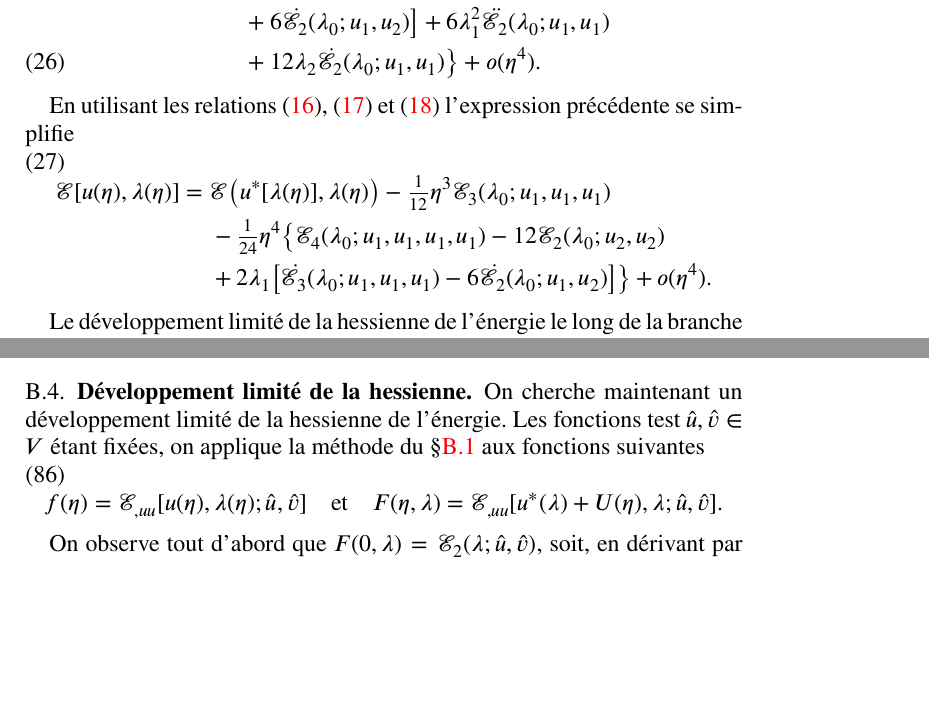
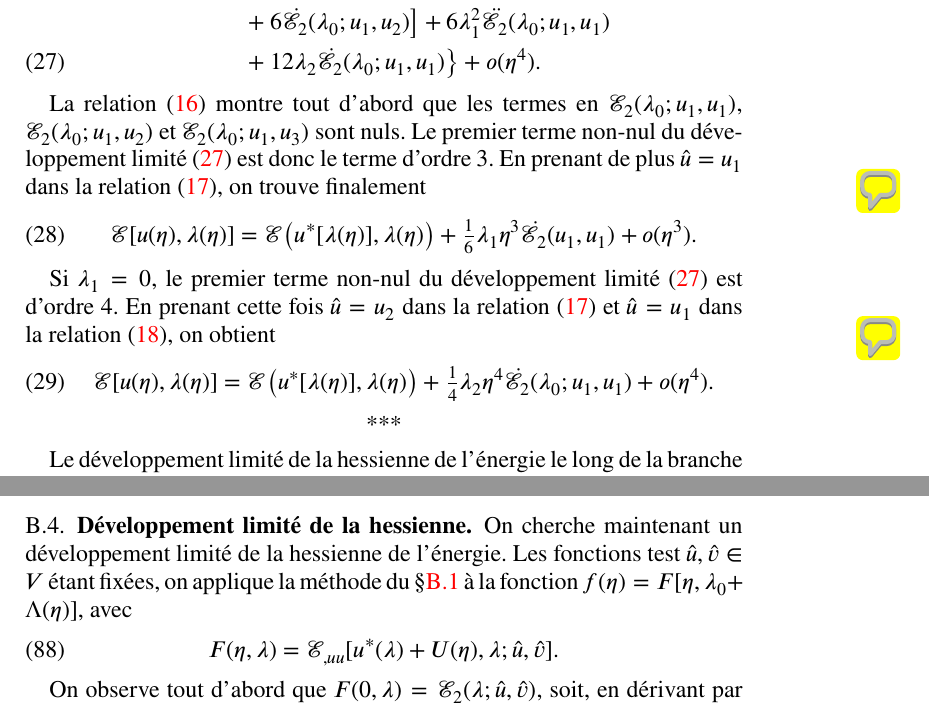
Before and after one commit to sbrisard/LSK, a LaTeX paper (notes/LSK-notes.tex): two parts of pages 5 and 11 of 12, joined at a grey line, cut so that both start at the same text, the shorter picture padded with empty space. Compiled offline with XeLaTeX.

Commit message:
Développement limité de l'énergie

```diff
--- a/notes/LSK-notes.tex
+++ b/notes/LSK-notes.tex
@@ -279,15 +284,30 @@ est établi dans l'annexe~\ref{sec:20220121172919}
   \end{aligned}
 \end{equation}
 
-En utilisant les relations~\eqref{eq:20211112182917}, \eqref{eq:20211112183220}
-et \eqref{eq:20220114135717} l'expression précédente se simplifie
+La relation~\eqref{eq:20211112182917} montre tout d'abord que les termes en
+\(ℰ₂(λ₀; u₁, u₁)\), \(ℰ₂(λ₀; u₁, u₂)\) et \(ℰ₂(λ₀; u₁, u₃)\) sont nuls. Le
+premier terme non-nul du développement limité~\eqref{eq:20220121172753} est
+donc le terme d'ordre 3. En prenant de plus \(\hat{u}=u₁\) dans la
+relation~\eqref{eq:20211112183220}, on trouve
+finalement\pdfmargincomment[avatar=SB]{Cette expression coïncide avec
+  l'Éq. (AC-5.29) de Tryantafyllidis.}
 \begin{equation}
-  \begin{aligned}[b]
-    ℰ[u(η), λ(η)]={}&ℰ\bigl(u^*[λ(η)], λ(η)\bigr)-\tfrac1{12}η³ℰ₃(λ₀;u₁, u₁, u₁)\\
-    &-\tfrac1{24}η⁴\bigl\{ℰ₄(λ₀;u₁, u₁, u₁, u₁)-12ℰ₂(λ₀; u₂, u₂)\\
-    &+2λ₁\bigl[\dot{ℰ}₃(λ₀; u₁, u₁, u₁)-6\dot{ℰ}₂(λ₀; u₁, u₂)\bigr]\bigr\}+o(η⁴).
-  \end{aligned}
+  ℰ[u(η), λ(η)]=ℰ\bigl(u^*[λ(η)], λ(η)\bigr)+\tfrac16λ₁η³\dot{ℰ}₂(u₁, u₁)+o(η³).
 \end{equation}
+
+Si \(λ₁=0\), le premier terme non-nul du développement
+limité~\eqref{eq:20220121172753} est d'ordre 4. En prenant cette fois
+\(\hat{u}=u₂\) dans la relation~\eqref{eq:20211112183220} et \(\hat{u}=u₁\)
+dans la relation~\eqref{eq:20220114135717}, on
+obtient\pdfmargincomment[avatar=SB]{Cette expression coïncide avec
+  l'Éq. (AC-5.30) de Tryantafyllidis.}
+\begin{equation}
+  ℰ[u(η), λ(η)]=ℰ\bigl(u^*[λ(η)], λ(η)\bigr)+\tfrac1{4}λ₂η⁴\dot{ℰ}₂(λ₀; u₁, u₁)+o(η⁴).
+\end{equation}
+
+\begin{center}
+  ***
+\end{center}
 
 Le développement limité de la hessienne de l'énergie le long de la branche
 bifurquée est établi dans l'annexe~\ref{sec:20211115081016}
@@ -624,10 +644,8 @@ On en déduit finalement le développement limité de l'énergie~\eqref{eq:20220
 
 On cherche maintenant un développement limité de la hessienne de l'énergie. Les
 fonctions test \(\hat{u}, \hat{v}∈V\) étant fixées, on applique la méthode du
-§\ref{sec:20220107121442} aux fonctions suivantes
+§\ref{sec:20220107121442} à la fonction \(f(η)=F[η, λ₀+Λ(η)]\), avec
 \begin{equation}
-  f(η)=ℰ_{,uu}[u(η), λ(η); \hat{u}, \hat{v}]
-  \quad\text{et}\quad
   F(η, λ)=ℰ_{,uu}[u^*(λ)+U(η), λ; \hat{u}, \hat{v}].
 \end{equation}
 
```
Also changed, not shown: notes/LSK-notes.tex (11 more changed lines).
